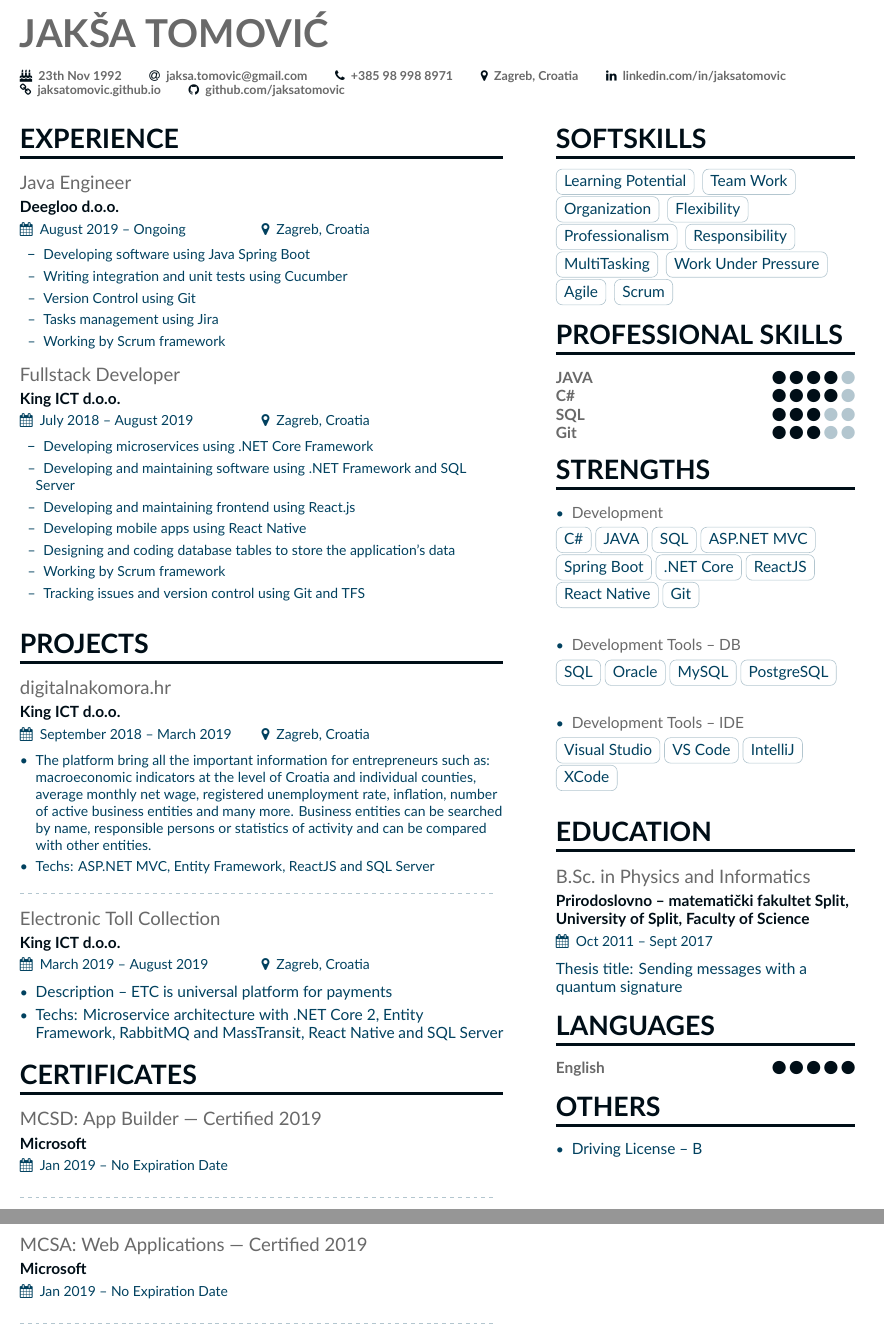
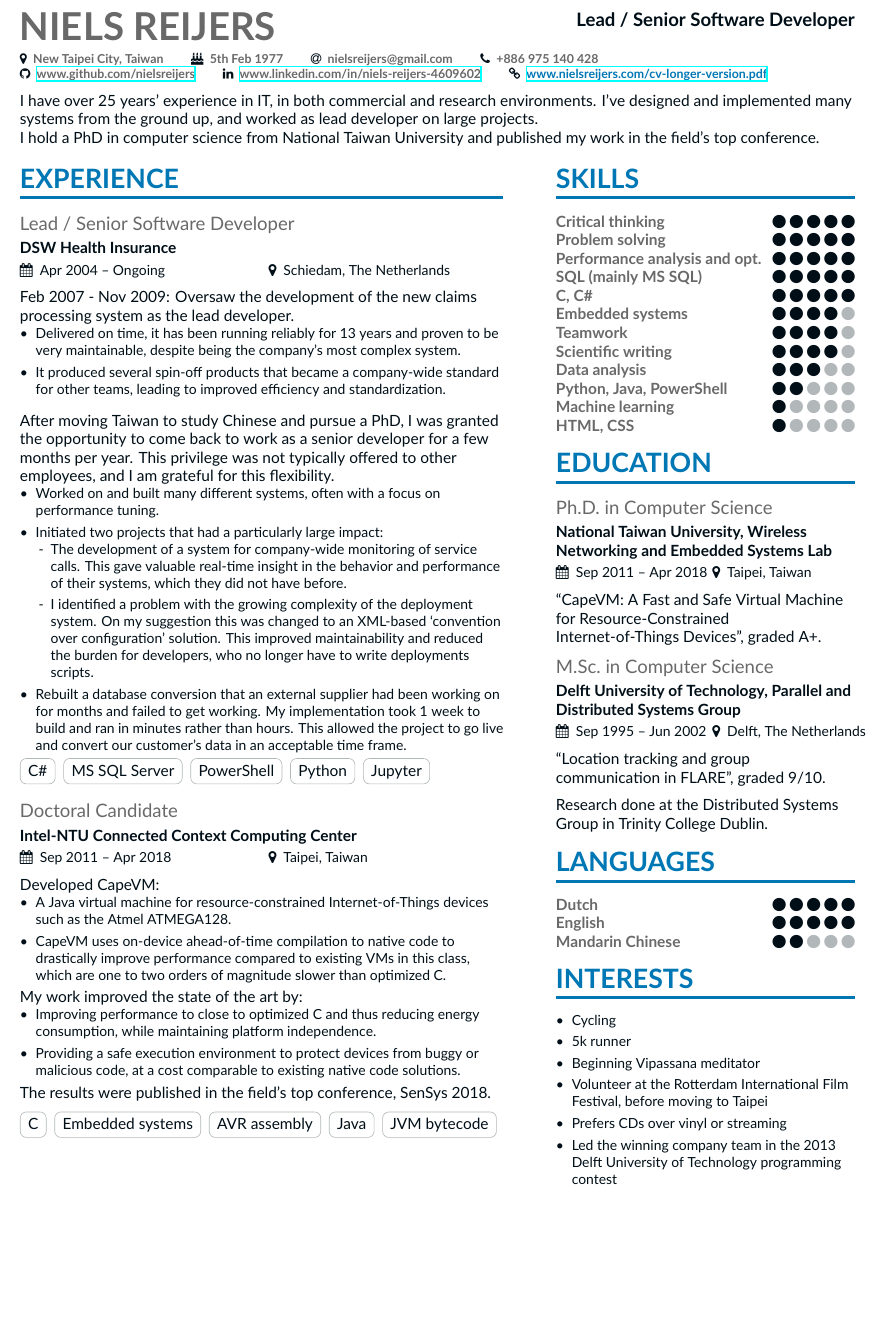
Before and after one commit to nielsreijers/resume, a LaTeX CV (main.tex, which reads altacv.cls, page1sidebar.tex, page2sidebar.tex): two parts of pages 1 and 2 of 2 before the commit and part of the page after it, the two joined at a grey line, cut at the place of the change, the shorter picture padded with empty space. Compiled offline with XeLaTeX.

Commit message:
Short CV first version

```diff
--- a/altacv.cls
+++ b/altacv.cls
@@ -85,9 +85,12 @@
   \begingroup
     \ifdef{\@photodiameter}{\begin{minipage}{\dimexpr\linewidth-\@photodiameter-2em}}{}%
     \raggedright\color{emphasis}%
-    {\Huge\bfseries\MakeUppercase{\@name}\par}
-    \medskip
-    {\large\bfseries\color{accent}\@tagline\par}
+    {
+      \Huge\bfseries\MakeUppercase{\@name}
+      \hfill
+      \raisebox{.7 ex}{\large\bfseries\color{accent}\@tagline}
+      \par
+    }
     \medskip
     {\footnotesize\bfseries\@personalinfo\par}
     \ifdef{\@photodiameter}{%
@@ -122,7 +125,7 @@
   \textbf{\color{accent}#2}\par
   \smallskip
   {\small\makebox[0.5\linewidth][l]{\faCalendar \hspace{0.5em}#3}%
-  \ifstrequal{#4}{}{}{\makebox[0.5\linewidth][l]{\faMapMarker\hspace{0.5em}#4}}\par}
+  \ifstrequal{#4}{}{}{\makebox[0.5\linewidth][l]{\hspace{0.5em}\faMapMarker\hspace{0.5em}#4}}\par}
   \medskip
 }
 
--- a/main.tex
+++ b/main.tex
@@ -16,10 +16,16 @@
 
 %Colors
 
+% old
+%\definecolor{accent}{HTML}{000e17}
+%\definecolor{heading}{HTML}{000e17}
+%\definecolor{emphasis}{HTML}{696969}
+%\definecolor{body}{HTML}{01415f}
+
 \definecolor{accent}{HTML}{000e17}
-\definecolor{heading}{HTML}{000e17}
+\definecolor{heading}{HTML}{0077b5}
 \definecolor{emphasis}{HTML}{696969}
-\definecolor{body}{HTML}{01415f}
+\definecolor{body}{HTML}{000e17}
 
 \colorlet{heading}{heading}
 \colorlet{accent}{accent}
@@ -29,141 +35,103 @@
 \renewcommand{\itemmarker}{{\small\textbullet}}
 \renewcommand{\ratingmarker}{\faCircle}
 
-%
-
 \begin{document}
-\name{Jakša Tomović}
-\tagline{}
+\name{Niels Reijers}
+\tagline{Lead / Senior Software Developer}
 %\photo{2.5cm}{BrunoAlves}
 \personalinfo{
-    \printinfo{\faBirthdayCake}{23th Nov 1992}
-    \email{jaksa.tomovic@gmail.com}
-    \phone{+385 98 998 8971}
+    \location{New Taipei City, Taiwan}
+    \printinfo{\faBirthdayCake}{5th Feb 1977}
+    \email{nielsreijers@gmail.com}
+    \phone{+886 975 140 428}
 %    \mailaddress{SR Njemačke 6, 10000}
-    \location{Zagreb, Croatia}
-    \linkedin{linkedin.com/in/jaksatomovic}
-    \homepage{jaksatomovic.github.io}
-    \github{github.com/jaksatomovic}
+
+
+    \github{\href{https://www.github.com/nielsreijers}{www.github.com/nielsreijers}}
+    \linkedin{\href{https://www.linkedin.com/in/niels-reijers-4609602}{www.linkedin.com/in/niels-reijers-4609602}}
+    \homepage{\color{heading}\href{https://www.nielsreijers.com/cv-longer-version.pdf}{www.nielsreijers.com/cv-longer-version.pdf}}
 }
-
-%
 
 \begin{fullwidth}
 \makecvheader
+
+I have over 25 years' experience in IT, in both commercial and research environments. I've designed and implemented many systems from the ground up, and worked as lead developer on large projects.
+
+I hold a PhD in computer science from National Taiwan University and published my work in the field's top conference.
+
 \end{fullwidth}
-
-%
-
-%%%%%%%%%%%%%%%%%%%%%%%%%%%%%%% Experience %%%%%%%%%%%%%%%%%%%%%%%%%%%%%%%
 
 \cvsection[page1sidebar]{Experience}
 
-%%%%%%%%%%%%%
-%Experience 1
-%%%%%%%%%%%%%
+\cvevent{Lead / Senior Software Developer}{DSW Health Insurance}{Apr 2004 -- Ongoing}{Schiedam, The Netherlands}
 
-\cvevent{Java Engineer}{Deegloo d.o.o.}{August 2019 -- Ongoing}{Zagreb, Croatia}
-
+Feb 2007 - Nov 2009: Oversaw the development of the new claims processing system as the lead developer.
 \begin{itemize}
-    \setlength{\itemindent}{0.5em}
-    \item[--]   \small{Developing software using Java Spring Boot}
-    \item[--]   \small{Writing integration and unit tests using Cucumber}
-    \item[--]   \small{Version Control using Git}
-    \item[--]   \small{Tasks management using Jira}
-    \item[--]   \small{Working by Scrum framework}
+	\item\small{Delivered on time, it has been running reliably for 13 years and proven to be very maintainable, despite being the company's most complex system.}
+	\item\small{It produced several spin-off products that became a company-wide standard for other teams, leading to improved efficiency and standardization.}
 \end{itemize}
 
 \medskip
 
-%%%%%%%%%%%%%
-%Experience 2
-%%%%%%%%%%%%%
+After moving Taiwan to study Chinese and pursue a PhD, I was granted the opportunity to come back to work as a senior developer for a few months per year. This privilege was not typically offered to other employees, and I am grateful for this flexibility.
 
-\cvevent{Fullstack Developer}{King ICT d.o.o.}{July 2018 -- August 2019}{Zagreb, Croatia}
-
-%\begin{itemize}
-%    \item Fullstack JAVA developer
-%\end{itemize}
 
 \begin{itemize}
-    \setlength{\itemindent}{0.5em}
-    \item[--]   \small{Developing microservices using .NET Core Framework}
-    \item[--]   \small{Developing and maintaining software using .NET Framework and SQL Server}
-    \item[--]   \small{Developing and maintaining frontend using React.js}
-    \item[--]   \small{Developing mobile apps using React Native}
-    \item[--]   \small{Designing and coding database tables to store the application’s data}
-    \item[--]   \small{Working by Scrum framework}
-    \item[--]   \small{Tracking issues and version control using Git and TFS}
+	\item\small{Worked on and built many different systems, often with a focus on performance tuning.}
+	\item\small{Initiated two projects that had a particularly large impact:
+	\begin{itemize}
+		\item[-]\small{The development of a system for company-wide monitoring of service calls. This gave valuable real-time insight in the behavior and performance of their systems, which they did not have before.}
+		\item[-]\small{I identified a problem with the growing complexity of the deployment system. On my suggestion this was changed to an XML-based ‘convention over configuration' solution. This improved maintainability and reduced the burden for developers, who no longer have to write deployments scripts.}
+	\end{itemize}
+	}
+	\item\small{Rebuilt a database conversion that an external supplier had been working on for months and failed to get working. My implementation took 1 week to build and ran in minutes rather than hours. This allowed the project to go live and convert our customer's data in an acceptable time frame.}
 \end{itemize}
+\cvtag{C\#}
+\cvtag{MS SQL Server}
+\cvtag{PowerShell}
+\cvtag{Python}
+\cvtag{Jupyter}
+
+\medskip
+\medskip
+
+\begin{comment}
+\cvevent{Postdoctoral Researcher}{Academia Sinica}{Mar 2020 -- May 2021}{Taipei, Taiwan}
+Research on disinformation.
+\cvtag{Golang}
+\cvtag{HTML}
+\cvtag{CSS}
+\cvevent{Postdoctoral Researcher}{National Taiwan University}{Feb 2019 -- Aug 2019}{Taipei, Taiwan}
+Blockchain
+
+\medskip
+\medskip
+\end{comment}
+
+\cvevent{Doctoral Candidate}{Intel-NTU Connected Context Computing Center}{Sep 2011 -- Apr 2018}{Taipei, Taiwan}
+
+Developed CapeVM:
+\begin{itemize}
+    \item\small{A Java virtual machine for resource-constrained Internet-of-Things devices such as the Atmel ATMEGA128.}
+    \item\small{CapeVM uses on-device ahead-of-time compilation to native code to drastically improve performance compared to existing VMs in this class, which are one to two orders of magnitude slower than optimized C.}
+\end{itemize}
+
+My work improved the state of the art by:
+\begin{itemize}
+    \item\small{Improving performance to close to optimized C and thus reducing energy consumption, while maintaining platform independence.}
+    \item\small{Providing a safe execution environment to protect devices from buggy or malicious code, at a cost comparable to existing native code solutions.}
+\end{itemize}
+
+The results were published in the field's top conference, SenSys 2018.
 
 \medskip
 
-%%%%%%%%%%%%%%%%%%%%%%%%%%%%%%% Projects %%%%%%%%%%%%%%%%%%%%%%%%%%%%%%%
+\cvtag{C}
+\cvtag{Embedded systems}
+\cvtag{AVR assembly}
+\cvtag{Java}
+\cvtag{JVM bytecode}
 
-\cvsection[page2sidebar]{Projects}
-
-%%%%%%%%%%%%%
-%Project 1
-%%%%%%%%%%%%%
-
-\cvevent{digitalnakomora.hr}{King ICT d.o.o.}{September 2018 -- March 2019}{Zagreb, Croatia}
-
-\begin{itemize}
-  \item \small{The platform bring all the important information for entrepreneurs such as: macroeconomic indicators at the level of Croatia and individual counties, average monthly net wage, registered unemployment rate, inflation, number of active business entities and many more. Business entities can be searched by name, responsible persons or statistics of activity and can be compared with other entities.}
-  \item Techs: ASP.NET MVC, Entity Framework, ReactJS and SQL Server
-\end{itemize}
-
-\divider
-
-%
-
-%%%%%%%%%%%%%
-%Project 2
-%%%%%%%%%%%%%
-
-\cvevent{Electronic Toll Collection}{King ICT d.o.o.}{March 2019 -- August 2019}{Zagreb, Croatia}
-
-\begin{itemize}
-  \item Description -- ETC is universal platform for payments
-  \item Techs: Microservice architecture with .NET Core 2, Entity Framework, RabbitMQ and MassTransit, React Native and SQL Server
-\end{itemize}
-
-%%%%%%%%%%%%%%%%%%%%%%%%%%%%%%% Certificates %%%%%%%%%%%%%%%%%%%%%%%%%%%%%%%
-
-\cvsection{Certificates}
-
-%%%%%%%%%%%%%
-%Certificate 1
-%%%%%%%%%%%%%
-
-\cvevent{MCSD: App Builder — Certified 2019}{Microsoft}{Jan 2019 -- No Expiration Date}{}
-\divider
-
-%%%%%%%%%%%%%
-%Certificate 2
-%%%%%%%%%%%%%
-
-\cvevent{MCSA: Web Applications — Certified 2019}{Microsoft}{Jan 2019 -- No Expiration Date}{}
-\divider
-
-%%%%%%%%%%%%%%%%%%%%%%%%%%%%%%% Interests %%%%%%%%%%%%%%%%%%%%%%%%%%%%%%%
-
-% \cvsection{Interests}
-
-% \wheelchart{1.5cm}{0.5cm}{%
-%   10/10em/accent!30/Electronics,
-%   25/9em/accent!60/Science,
-%   5/13em/accent!10/Movies,
-%   20/15em/accent!40/Sport,
-%   30/9em/accent/Technology,
-%   5/8em/accent!20/Literature
-% }
-
-
-%%New Page
-% \clearpage
-
-
-
+\medskip
 
 \end{document}
--- a/page1sidebar.tex
+++ b/page1sidebar.tex
@@ -1,47 +1,99 @@
 
 %%%%%%%%%%%%%%%%%%%%%%%%%%%%%%% Softskills %%%%%%%%%%%%%%%%%%%%%%%%%%%%%%%
 
-\cvsection{Softskills}
+%\cvsection{Softskills}
 
-\cvtag{Learning Potential}
-\cvtag{Team Work}
-\cvtag{Organization}
-\cvtag{Flexibility}
-\cvtag{Professionalism}
-\cvtag{Responsibility}
-\cvtag{MultiTasking}
-\cvtag{Work Under Pressure}
-\cvtag{Agile}
-\cvtag{Scrum}
+%\cvtag{Learning Potential}
+%\cvtag{Team Work}
+%\cvtag{Organization}
+%\cvtag{Flexibility}
+%\cvtag{Professionalism}
+%\cvtag{Responsibility}
+%\cvtag{MultiTasking}
+%\cvtag{Work Under Pressure}
+%\cvtag{Agile}
+%\cvtag{Scrum}
 
 %%%%%%%%%%%%%%%%%%%%%%%%%%%%%%% Skills %%%%%%%%%%%%%%%%%%%%%%%%%%%%%%%
 
-\cvsection{Professional Skills}
+\cvsection{Skills}
 
-\cvskill{JAVA}{4}
-\cvskill{C\#}{4}
-\cvskill{SQL}{3}
-%\cvskill{Javascript}{3}
-\cvskill{Git}{3}
+\cvskill{Critical thinking}{5}
+\cvskill{Problem solving}{5}
+\cvskill{Performance analysis and opt.}{5}
+\cvskill{SQL (mainly MS SQL)}{5}
+\cvskill{C, C\#}{5}
+\cvskill{Embedded systems}{4}
+\cvskill{Teamwork}{4}
+\cvskill{Scientific writing}{4}
+\cvskill{Data analysis}{3}
+\cvskill{Python, Java, PowerShell}{2}
+\cvskill{Machine learning}{1}
+\cvskill{HTML, CSS}{1}
 
 %%%%%%%%%%%%%%%%%%%%%%%%%%%%%%% Strengths %%%%%%%%%%%%%%%%%%%%%%%%%%%%%%%
 
-\cvsection{Strengths}
+%\cvsection{Strengths}
+
+%\begin{itemize}
+%\item \textcolor{emphasis}{Development}
+%\end{itemize}
+%\cvtag{C\#}\cvtag{JAVA}\cvtag{SQL}\cvtag{ASP.NET MVC}\cvtag{Spring Boot}\cvtag{.NET Core}\cvtag{ReactJS}\cvtag{React Native}\cvtag{Git}
+%\divider\smallskip
+
+%\begin{itemize}
+%\item \textcolor{emphasis}{Development Tools -- DB}
+%\end{itemize}
+%\cvtag{SQL}\cvtag{Oracle}\cvtag{MySQL}\cvtag{PostgreSQL}
+%\divider\smallskip
+
+%\begin{itemize}
+%\item \textcolor{emphasis}{Development Tools -- IDE}
+%\end{itemize}
+%\cvtag{Visual Studio}\cvtag{VS Code}\cvtag{IntelliJ}\cvtag{XCode}
+%\divider\smallskip
+
+%%%%%%%%%%%%%%%%%%%%%%%%%%%%%%% Education %%%%%%%%%%%%%%%%%%%%%%%%%%%%%%%
+
+\cvsection{Education}
+
+\cvevent{Ph.D.\ in Computer Science}{National Taiwan University, Wireless Networking and Embedded Systems Lab}{Sep 2011 -- Apr 2018}{Taipei, Taiwan}
+
+“CapeVM: A Fast and Safe Virtual Machine for Resource-Constrained Internet-of-Things Devices”, graded A+.
+
+\medskip
+
+\cvevent{M.Sc.\ in Computer Science}{Delft University of Technology, Parallel and Distributed Systems Group}{Sep 1995 -- Jun 2002}{Delft, The Netherlands}
+
+“Location tracking and group communication in FLARE”, graded 9/10.
+
+\medskip
+
+Research done at the Distributed Systems Group in Trinity College Dublin.
+
+
+%%%%%%%%%%%%%%%%%%%%%%%%%%%%%%% Languages %%%%%%%%%%%%%%%%%%%%%%%%%%%%%%%
+
+
+\cvsection{Languages}
+\cvskill{Dutch}{5}
+\cvskill{English}{5}
+\cvskill{Mandarin Chinese}{2}
+
+%%%%%%%%%%%%%%%%%%%%%%%%%%%%%%% Others %%%%%%%%%%%%%%%%%%%%%%%%%%%%%%%
+
+\cvsection{Interests}
 
 \begin{itemize}
-\item \textcolor{emphasis}{Development}
+\item\small{Cycling}
+\item\small{5k runner}
+\item\small{Beginning Vipassana meditator}
+\item\small{Volunteer at the Rotterdam International Film Festival, before moving to Taipei}
+\item\small{Prefers CDs over vinyl or streaming}
+\item\small{Led the winning company team in the 2013 Delft University of Technology programming contest}
 \end{itemize}
-\cvtag{C\#}\cvtag{JAVA}\cvtag{SQL}\cvtag{ASP.NET MVC}\cvtag{Spring Boot}\cvtag{.NET Core}\cvtag{ReactJS}\cvtag{React Native}\cvtag{Git}
-\divider\smallskip
 
-\begin{itemize}
-\item \textcolor{emphasis}{Development Tools -- DB}
-\end{itemize}
-\cvtag{SQL}\cvtag{Oracle}\cvtag{MySQL}\cvtag{PostgreSQL}
-\divider\smallskip
-
-\begin{itemize}
-\item \textcolor{emphasis}{Development Tools -- IDE}
-\end{itemize}
-\cvtag{Visual Studio}\cvtag{VS Code}\cvtag{IntelliJ}\cvtag{XCode}
-\divider\smallskip
+%\cvsection{Others}
+%\begin{itemize}
+%\item Driving License -- B
+%\end{itemize}
--- a/page2sidebar.tex
+++ b/page2sidebar.tex
@@ -1,21 +1 @@
-%%%%%%%%%%%%%%%%%%%%%%%%%%%%%%% Education %%%%%%%%%%%%%%%%%%%%%%%%%%%%%%%
-
-\cvsection{Education}
-
-\cvevent{B.Sc.\ in Physics and Informatics}{Prirodoslovno -- matematički fakultet Split, University of Split, Faculty of Science}{Oct 2011 -- Sept 2017}{}
-
-Thesis title: Sending messages with a quantum signature
-
-%%%%%%%%%%%%%%%%%%%%%%%%%%%%%%% Languages %%%%%%%%%%%%%%%%%%%%%%%%%%%%%%%
-
-
-\cvsection{Languages}
-\cvskill{English}{5}
-
-%%%%%%%%%%%%%%%%%%%%%%%%%%%%%%% Others %%%%%%%%%%%%%%%%%%%%%%%%%%%%%%%
-
-
-\cvsection{Others}
-\begin{itemize}
-\item Driving License -- B
-\end{itemize}
+%
```
